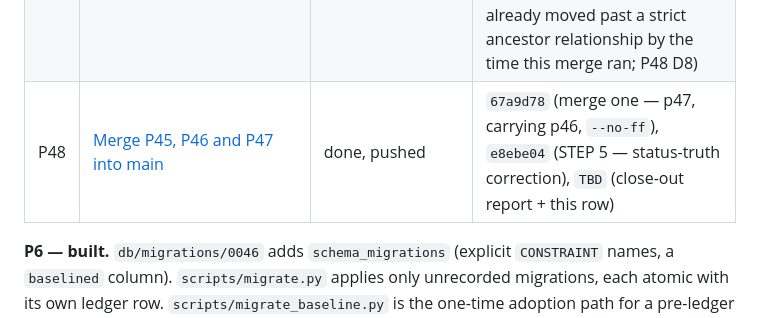
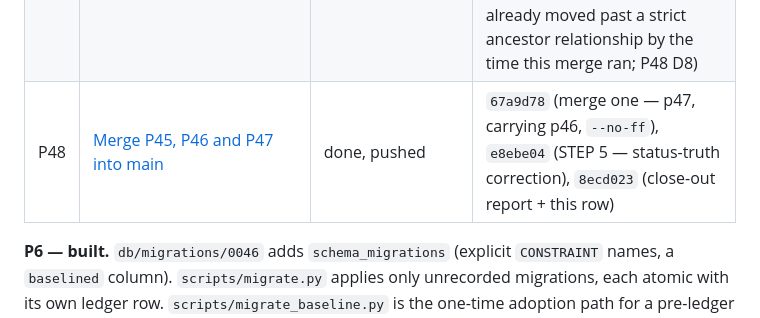
Before and after one commit to devvtrivedi/ledgex-adu, a Markdown page: prompts/README.md, the part around the change. Rendered like a GitHub page.

Commit message:
prompts/README.md: record 8ecd023's own commit hash in the P48 row, stop the self-reference chase there

```diff
--- a/prompts/README.md
+++ b/prompts/README.md
@@ -51,7 +51,7 @@ Finished packages move to `done/` and are not read again unless something contra
 | P45 | [Ingest provenance](P45-ingest-provenance.md) | done, pushed | `c6a782d` (fix 1-3), `ae66c38` (acceptance-runner caller updates), `f1e675b` (audit script), `9ebf434` (close-out report), `04fdbdd` (this row's own hash correction; also the commit `main` was fast-forwarded to, P48 STEP 2) |
 | P46 | [Boundary validation](P46-boundary-validation.md) | done, pushed | `d41407c` (fix 1), `2f04a29` (fix 3), `129b598` (close-out report), `87d1c9b` (this row's own hash correction — landed via P47's own merge commit, P48 STEP 4) |
 | P47 | [Tooling and sockets](P47-tooling-and-sockets.md) | done, pushed | `6a8c839` (part A1), `16b1cde` (part A2), `faa7d15` (part B), `3d2adea` (close-out report), `bfb1fb9` (this row's own hash correction — branch tip), `67a9d78` (merge commit landing this branch, and `p46-boundary-validation` inside it, onto `main` — `--no-ff`, deliberately, since `main` had already moved past a strict ancestor relationship by the time this merge ran; P48 D8) |
-| P48 | [Merge P45, P46 and P47 into main](P48-merge-three-branches.md) | done, pushed | `67a9d78` (merge one — p47, carrying p46, `--no-ff`), `e8ebe04` (STEP 5 — status-truth correction), `TBD` (close-out report + this row) |
+| P48 | [Merge P45, P46 and P47 into main](P48-merge-three-branches.md) | done, pushed | `67a9d78` (merge one — p47, carrying p46, `--no-ff`), `e8ebe04` (STEP 5 — status-truth correction), `8ecd023` (close-out report + this row) |
 
 **P6 — built.** `db/migrations/0046` adds `schema_migrations` (explicit `CONSTRAINT` names,
 a `baselined` column). `scripts/migrate.py` applies only unrecorded migrations, each atomic
```
